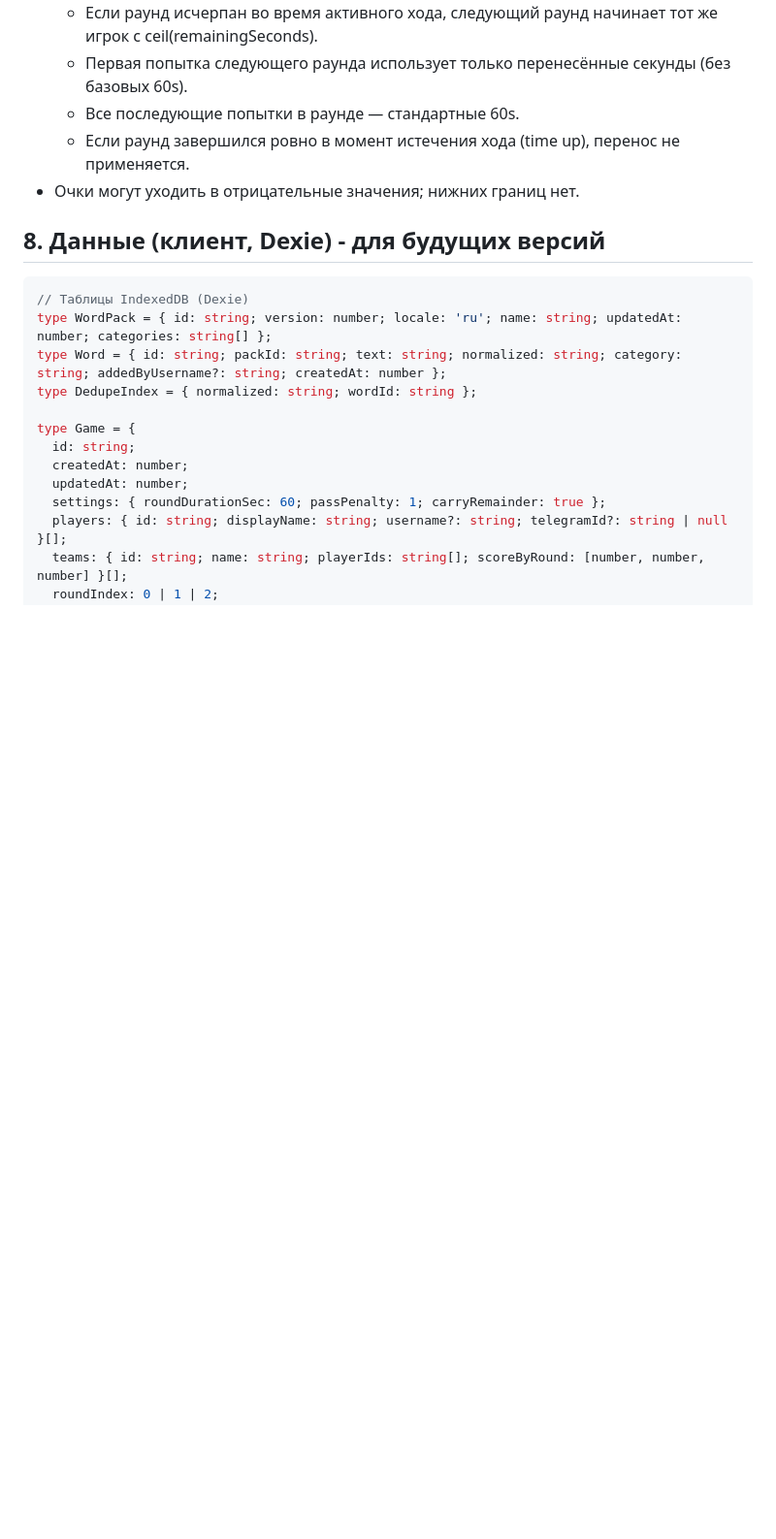
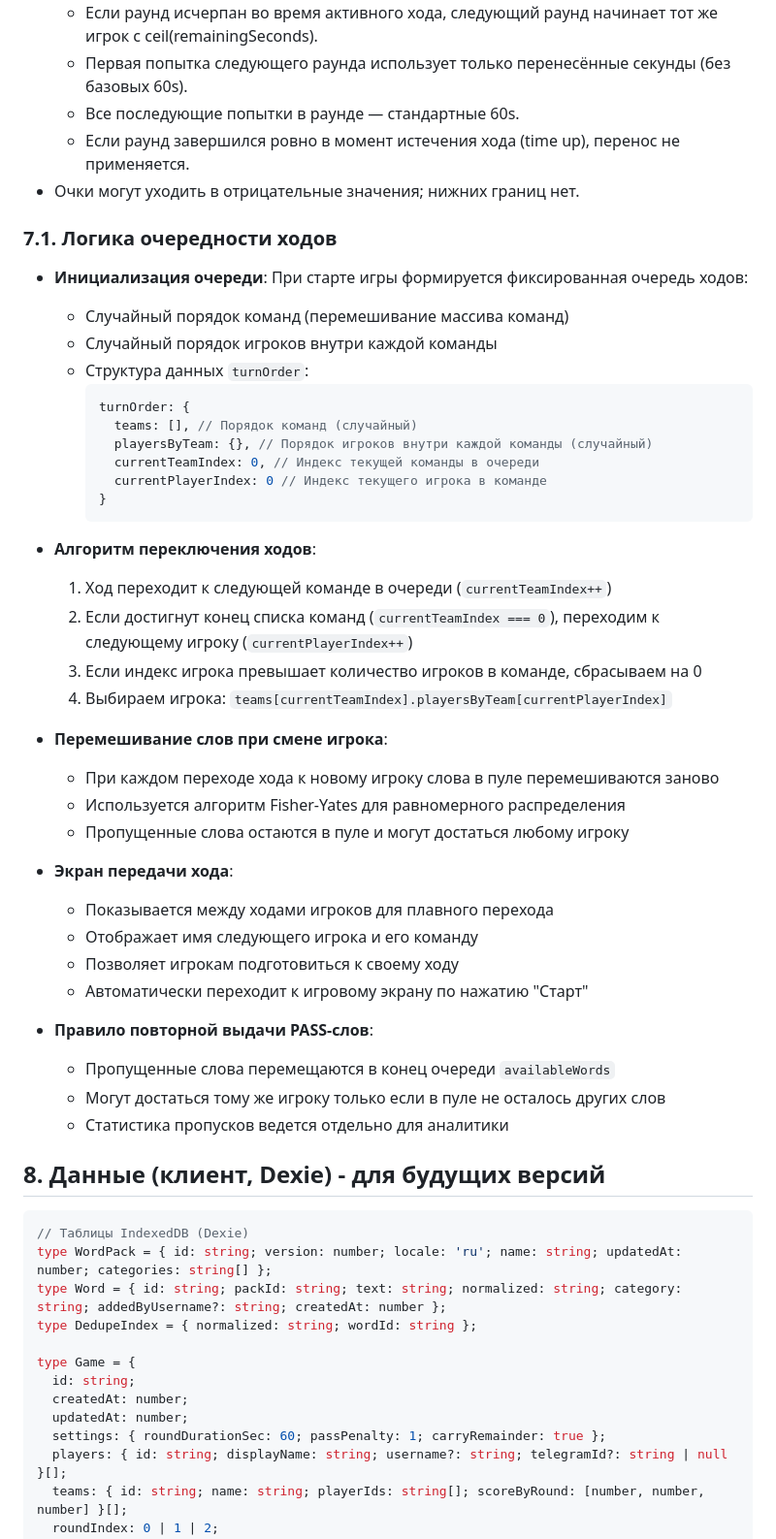
Before and after one commit to buddistas/hat, a Markdown page: ProjectPlan.md, the part around the change. Shown at 97% size. Drawn GitHub-style; blank space fills up the shorter version.

Commit message:
Записал логику смены игроков

````diff
--- a/ProjectPlan.md
+++ b/ProjectPlan.md
@@ -84,6 +84,42 @@ hat_web/
   - Все последующие попытки в раунде — стандартные 60s.
   - Если раунд завершился ровно в момент истечения хода (time up), перенос не применяется.
 - Очки могут уходить в отрицательные значения; нижних границ нет.
+
+### 7.1. Логика очередности ходов
+- **Инициализация очереди**: При старте игры формируется фиксированная очередь ходов:
+  - Случайный порядок команд (перемешивание массива команд)
+  - Случайный порядок игроков внутри каждой команды
+  - Структура данных `turnOrder`:
+    ```js
+    turnOrder: {
+      teams: [], // Порядок команд (случайный)
+      playersByTeam: {}, // Порядок игроков внутри каждой команды (случайный)
+      currentTeamIndex: 0, // Индекс текущей команды в очереди
+      currentPlayerIndex: 0 // Индекс текущего игрока в команде
+    }
+    ```
+
+- **Алгоритм переключения ходов**:
+  1. Ход переходит к следующей команде в очереди (`currentTeamIndex++`)
+  2. Если достигнут конец списка команд (`currentTeamIndex === 0`), переходим к следующему игроку (`currentPlayerIndex++`)
+  3. Если индекс игрока превышает количество игроков в команде, сбрасываем на 0
+  4. Выбираем игрока: `teams[currentTeamIndex].playersByTeam[currentPlayerIndex]`
+
+- **Перемешивание слов при смене игрока**:
+  - При каждом переходе хода к новому игроку слова в пуле перемешиваются заново
+  - Используется алгоритм Fisher-Yates для равномерного распределения
+  - Пропущенные слова остаются в пуле и могут достаться любому игроку
+
+- **Экран передачи хода**:
+  - Показывается между ходами игроков для плавного перехода
+  - Отображает имя следующего игрока и его команду
+  - Позволяет игрокам подготовиться к своему ходу
+  - Автоматически переходит к игровому экрану по нажатию "Старт"
+
+- **Правило повторной выдачи PASS-слов**:
+  - Пропущенные слова перемещаются в конец очереди `availableWords`
+  - Могут достаться тому же игроку только если в пуле не осталось других слов
+  - Статистика пропусков ведется отдельно для аналитики
 
 ## 8. Данные (клиент, Dexie) - для будущих версий
 ```ts
````
